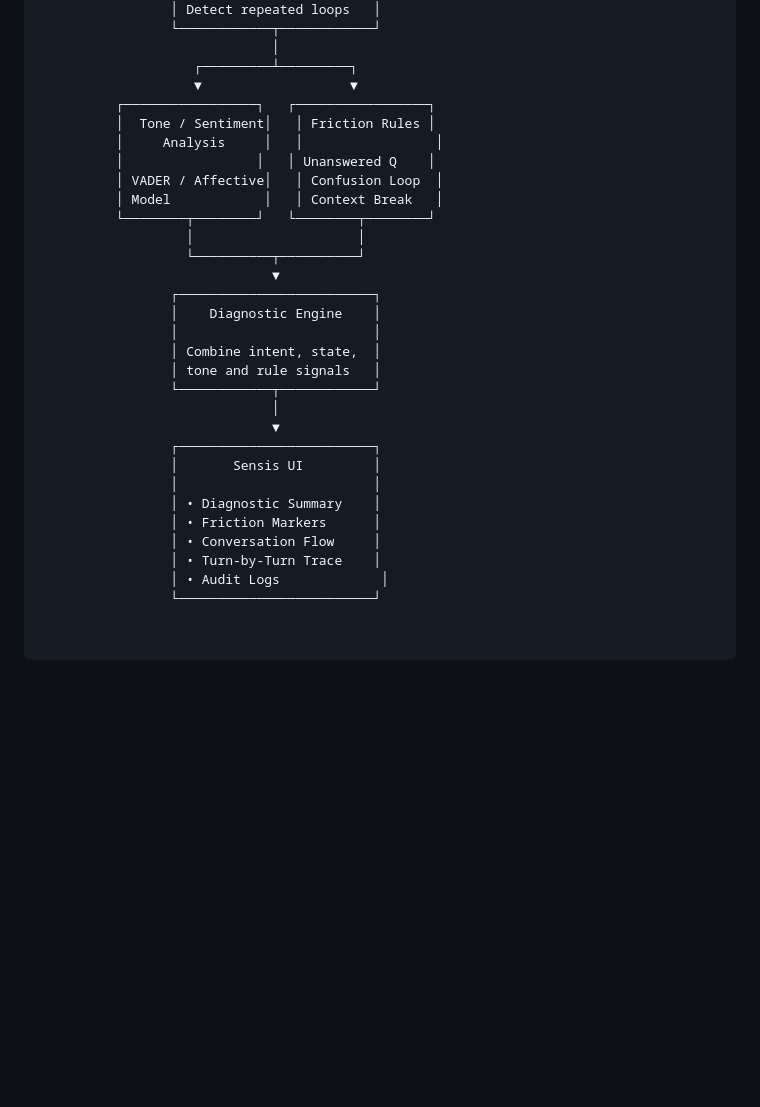
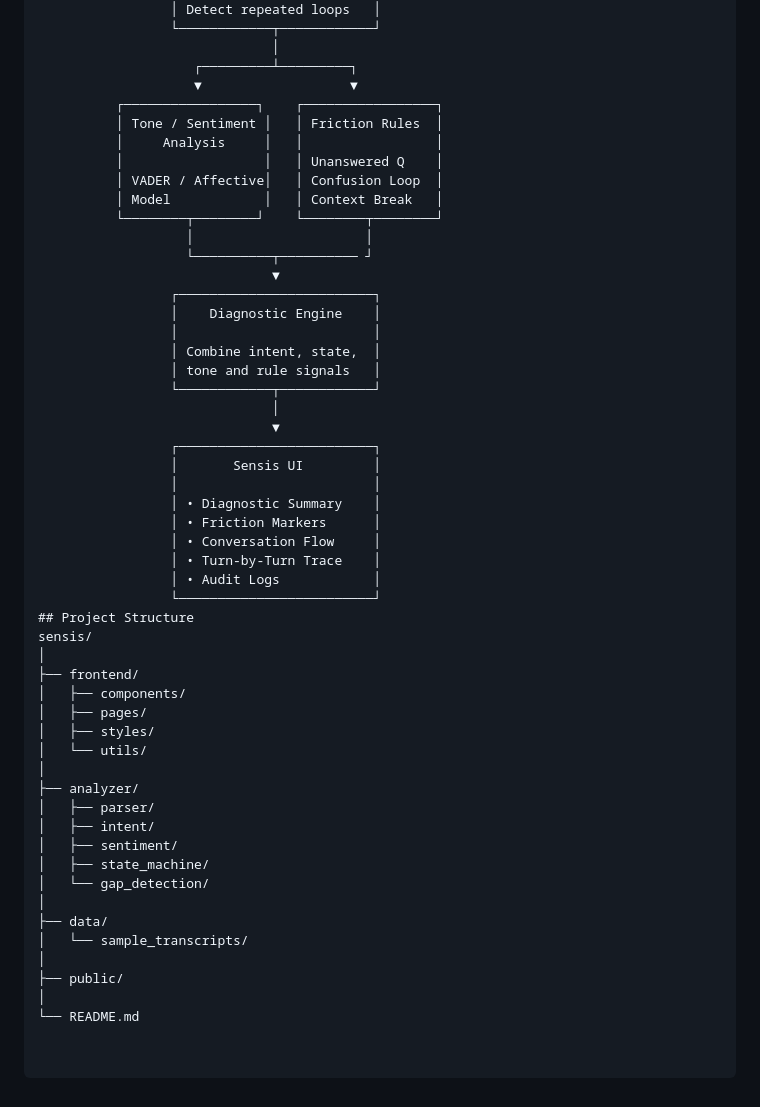
Before and after one commit to ritampal2006/Sensis, a Markdown page: README.md, the part around one of its changes. Drawn GitHub-style; blank space fills up the shorter version.

Commit message:
Refactor README for improved formatting
Updated formatting for consistency and clarity in the README.

```diff
--- a/README.md
+++ b/README.md
@@ -73,15 +73,15 @@ The final result is shown as a conversation trace so that a user can see exactly
                               │
                     ┌─────────┴─────────┐
                     ▼                   ▼
-          ┌─────────────────┐   ┌─────────────────┐
-          │  Tone / Sentiment│   │ Friction Rules │
+          ┌─────────────────┐    ┌─────────────────┐
+          │ Tone / Sentiment │   │ Friction Rules  │
           │     Analysis     │   │                 │
-          │                 │   │ Unanswered Q    │
+          │                  │   │ Unanswered Q    │
           │ VADER / Affective│   │ Confusion Loop  │
           │ Model            │   │ Context Break   │
-          └────────┬────────┘   └────────┬────────┘
-                   │                     │
-                   └──────────┬──────────┘
+          └────────┬────────┘    └────────┬────────┘
+                   │                      │
+                   └──────────┬────────── ┘
                               ▼
                  ┌─────────────────────────┐
                  │    Diagnostic Engine    │
@@ -98,5 +98,27 @@ The final result is shown as a conversation trace so that a user can see exactly
                  │ • Friction Markers      │
                  │ • Conversation Flow     │
                  │ • Turn-by-Turn Trace    │
-                 │ • Audit Logs             │
+                 │ • Audit Logs            │
                  └─────────────────────────┘
+## Project Structure
+sensis/
+│
+├── frontend/
+│   ├── components/
+│   ├── pages/
+│   ├── styles/
+│   └── utils/
+│
+├── analyzer/
+│   ├── parser/
+│   ├── intent/
+│   ├── sentiment/
+│   ├── state_machine/
+│   └── gap_detection/
+│
+├── data/
+│   └── sample_transcripts/
+│
+├── public/
+│
+└── README.md
```
Also changed, not shown: other parts of README.md (+4 -4 lines).
